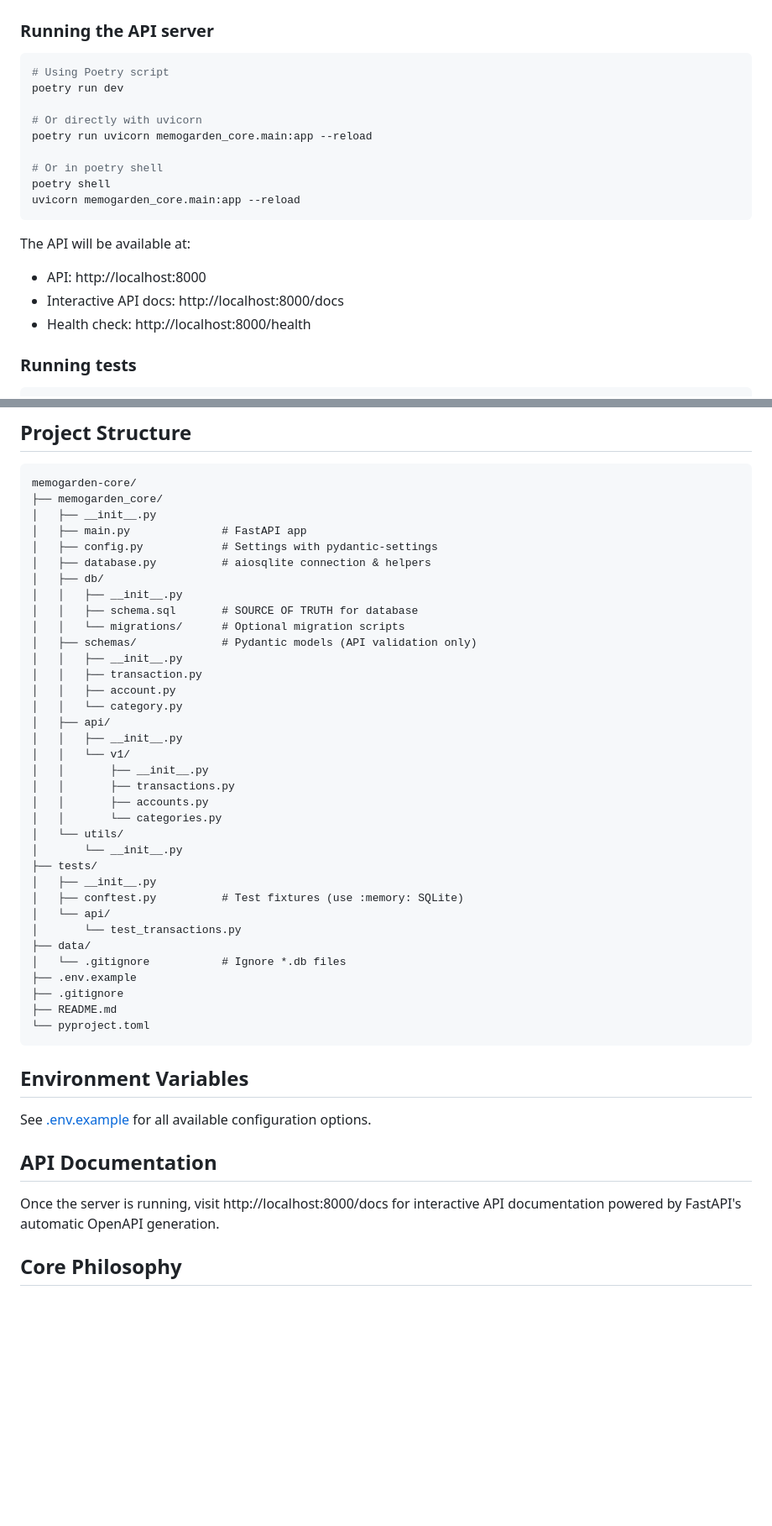
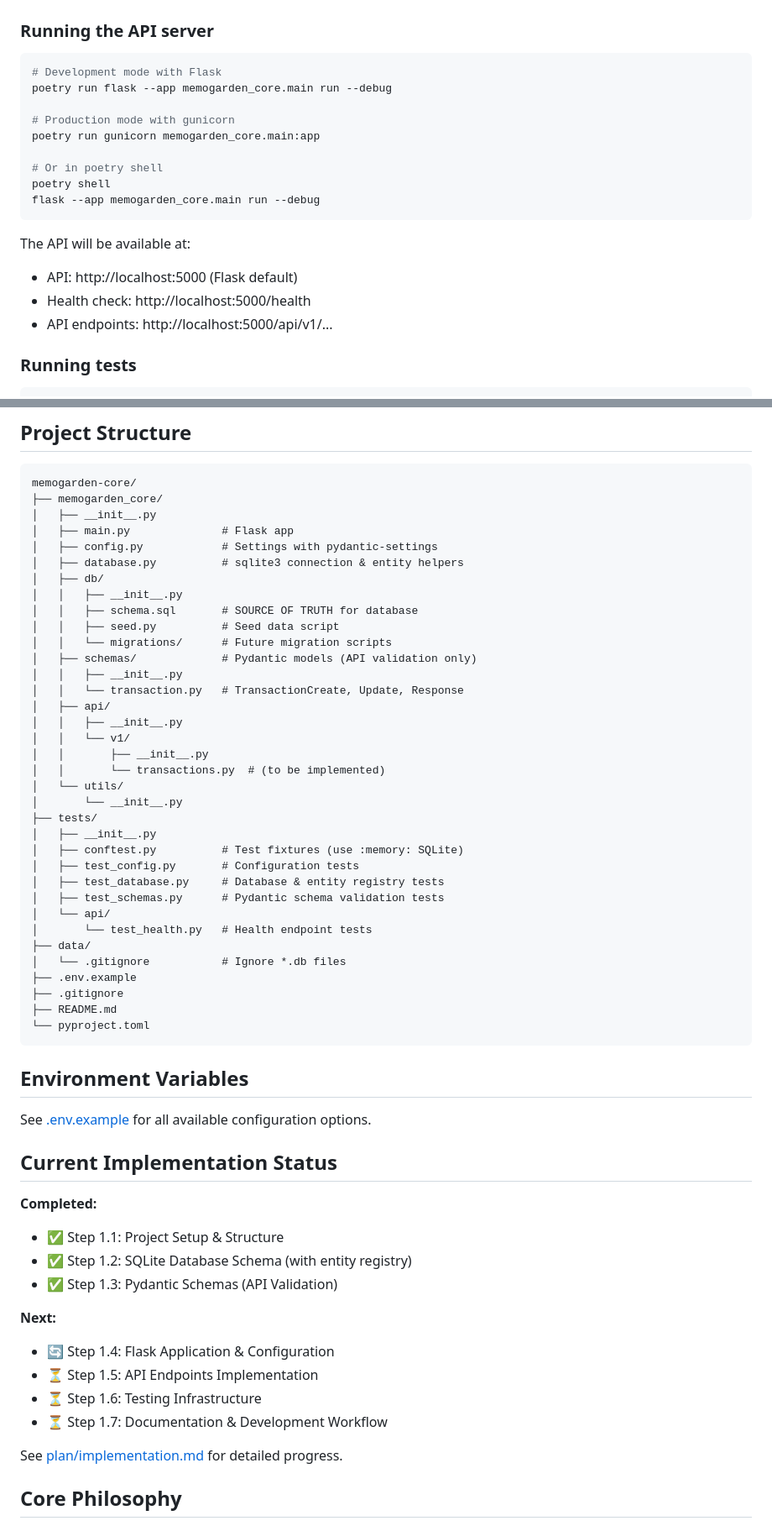
Before and after one commit to memogarden/memogarden-core, a Markdown page: README.md, 2 parts joined by grey strips. Shown at 84% size. Drawn GitHub-style; blank space fills up the shorter version.

Commit message:
docs: Update README to reflect Flask migration and current status
Update README.md to accurately reflect current implementation:
- Technology stack: Flask (sync) instead of FastAPI (async)
- Database access: sqlite3 instead of aiosqlite
- Testing: pytest-flask instead of pytest-asyncio
- Production server: gunicorn
- Server commands: flask run instead of uvicorn
- Project structure: Current file layout with actual test files
- Implementation status: Steps 1.1-1.3 complete, 1.4 next

Removed outdated references to:
- FastAPI automatic API docs (/docs endpoint)
- uvicorn development server
- async/await patterns

🤖 Generated with [Claude Code](https://claude.com/claude-code)

Co-Authored-By: Claude Sonnet 4.5 <noreply@anthropic.com>

````diff
--- a/README.md
+++ b/README.md
@@ -50,21 +51,21 @@ MemoGarden Core is the backend API for MemoGarden, a personal memory system for
 ### Running the API server
 
 ```bash
-# Using Poetry script
-poetry run dev
+# Development mode with Flask
+poetry run flask --app memogarden_core.main run --debug
 
-# Or directly with uvicorn
-poetry run uvicorn memogarden_core.main:app --reload
+# Production mode with gunicorn
+poetry run gunicorn memogarden_core.main:app
 
 # Or in poetry shell
 poetry shell
-uvicorn memogarden_core.main:app --reload
+flask --app memogarden_core.main run --debug
 ```
 
 The API will be available at:
-- API: http://localhost:8000
-- Interactive API docs: http://localhost:8000/docs
-- Health check: http://localhost:8000/health
+- API: http://localhost:5000 (Flask default)
+- Health check: http://localhost:5000/health
+- API endpoints: http://localhost:5000/api/v1/...
 
 ### Running tests
 
@@ -85,32 +86,32 @@ poetry run pytest tests/api/test_transactions.py
 memogarden-core/
 ├── memogarden_core/
 │   ├── __init__.py
-│   ├── main.py              # FastAPI app
+│   ├── main.py              # Flask app
 │   ├── config.py            # Settings with pydantic-settings
-│   ├── database.py          # aiosqlite connection & helpers
+│   ├── database.py          # sqlite3 connection & entity helpers
 │   ├── db/
 │   │   ├── __init__.py
 │   │   ├── schema.sql       # SOURCE OF TRUTH for database
-│   │   └── migrations/      # Optional migration scripts
+│   │   ├── seed.py          # Seed data script
+│   │   └── migrations/      # Future migration scripts
 │   ├── schemas/             # Pydantic models (API validation only)
 │   │   ├── __init__.py
-│   │   ├── transaction.py
-│   │   ├── account.py
-│   │   └── category.py
+│   │   └── transaction.py   # TransactionCreate, Update, Response
 │   ├── api/
 │   │   ├── __init__.py
 │   │   └── v1/
 │   │       ├── __init__.py
-│   │       ├── transactions.py
-│   │       ├── accounts.py
-│   │       └── categories.py
+│   │       └── transactions.py  # (to be implemented)
 │   └── utils/
 │       └── __init__.py
 ├── tests/
 │   ├── __init__.py
 │   ├── conftest.py          # Test fixtures (use :memory: SQLite)
+│   ├── test_config.py       # Configuration tests
+│   ├── test_database.py     # Database & entity registry tests
+│   ├── test_schemas.py      # Pydantic schema validation tests
 │   └── api/
-│       └── test_transactions.py
+│       └── test_health.py   # Health endpoint tests
 ├── data/
 │   └── .gitignore           # Ignore *.db files
 ├── .env.example
@@ -123,9 +124,20 @@ memogarden-core/
 
 See [.env.example](.env.example) for all available configuration options.
 
-## API Documentation
+## Current Implementation Status
 
-Once the server is running, visit http://localhost:8000/docs for interactive API documentation powered by FastAPI's automatic OpenAPI generation.
+**Completed:**
+- ✅ Step 1.1: Project Setup & Structure
+- ✅ Step 1.2: SQLite Database Schema (with entity registry)
+- ✅ Step 1.3: Pydantic Schemas (API Validation)
+
+**Next:**
+- 🔄 Step 1.4: Flask Application & Configuration
+- ⏳ Step 1.5: API Endpoints Implementation
+- ⏳ Step 1.6: Testing Infrastructure
+- ⏳ Step 1.7: Documentation & Development Workflow
+
+See [plan/implementation.md](../plan/implementation.md) for detailed progress.
 
 ## Core Philosophy
 
````
Also changed, not shown: other parts of README.md (+4 -3 lines).
